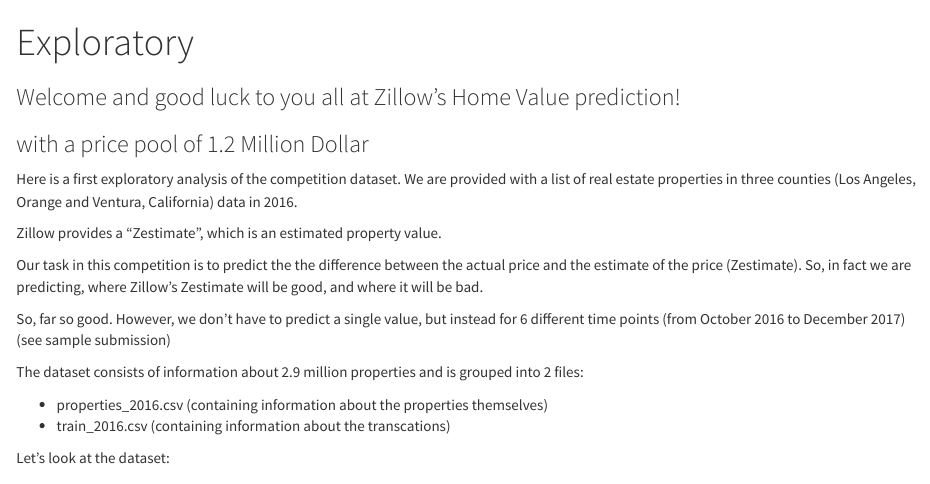
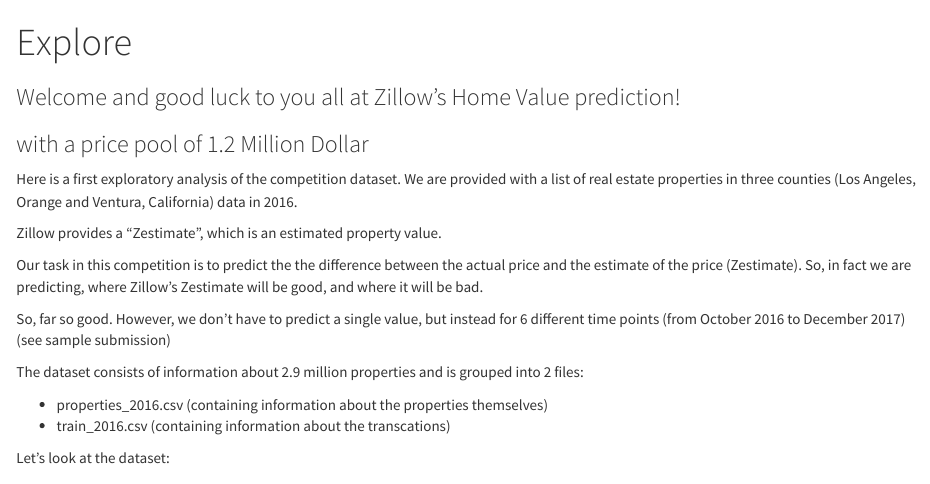
Before and after one commit to ecarrascosa/ecarrascosa.github.io, an R Markdown document (ensemble.rmd): the page in a window 1100 px wide, from its top. Rendered offline with R 4.5, knitr and Pandoc, with nearby package versions; some code elsewhere in the file could not run offline.

Commit message:
etots and other changes

```diff
--- a/ensemble.rmd
+++ b/ensemble.rmd
@@ -1,5 +1,5 @@
 ---
-title: "Exploratory"
+title: "Explore"
 output:
   html_document:
     fig_height: 4
```
Also changed, not shown: etots.rmd (+0 -1 lines).
